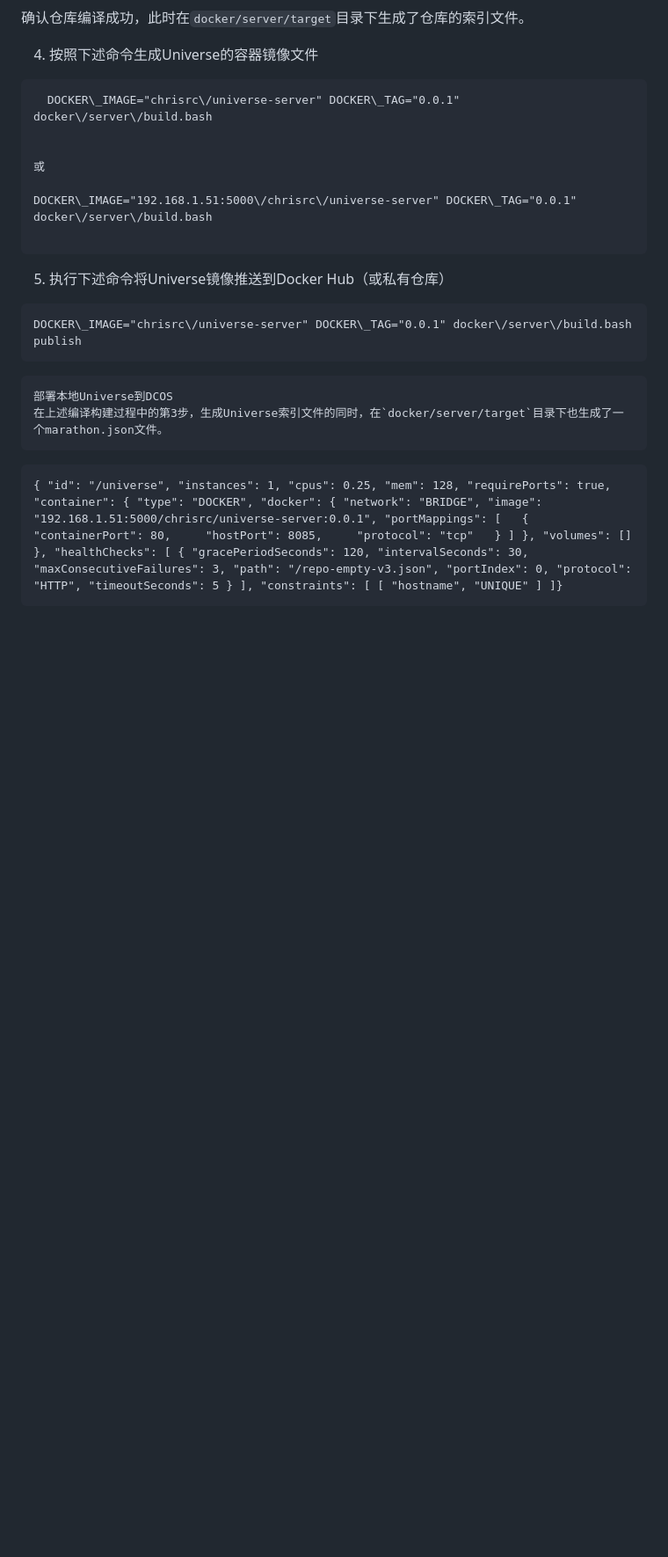
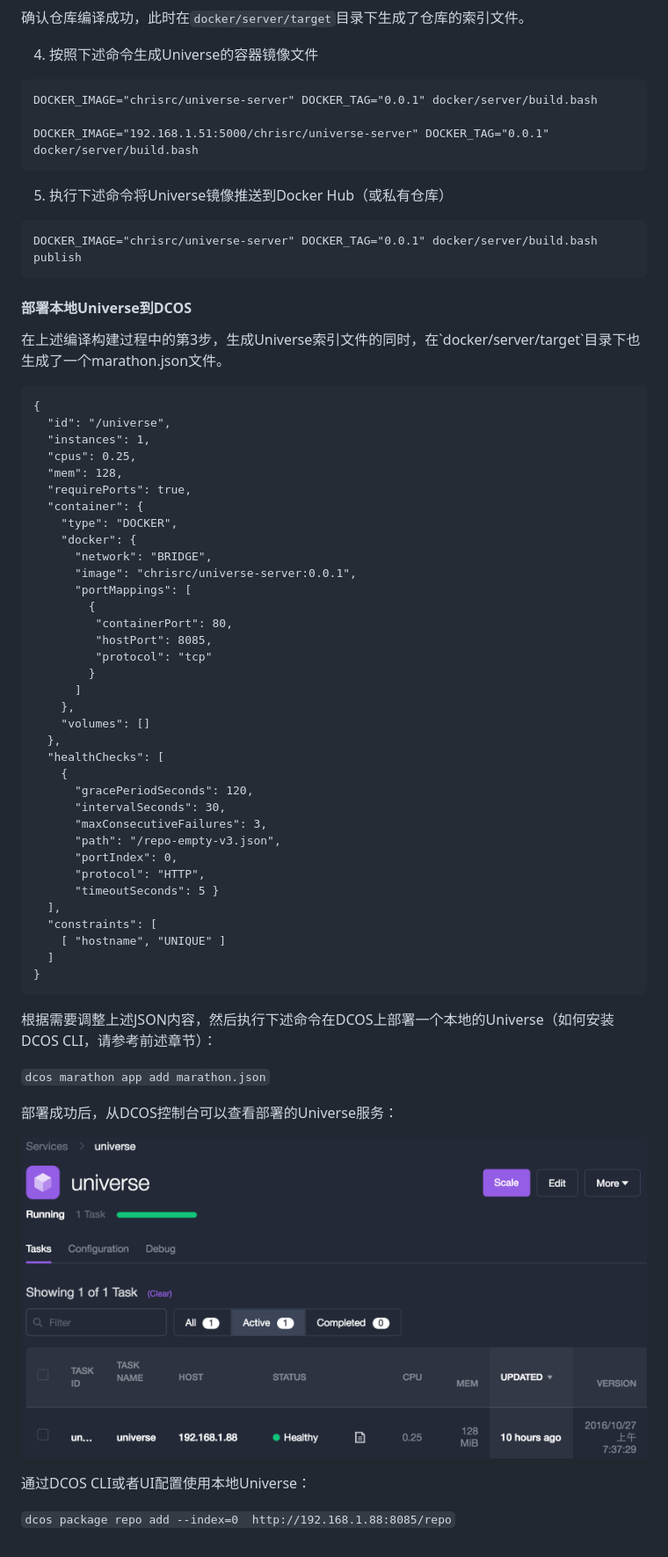
Before and after one commit to hemin1003/dcos, a Markdown page: dcos-component-universe.md, the part around the change printed below. Shown: that part at 88% size. Rendered like a GitHub page; pictures changed too: assets/dcos_universe_local_service.png (added); blank space fills up the shorter version.

Commit message:
Updates dcos-component-universe.md
Auto commit by GitBook Editor

````diff
--- a/dcos-component-universe.md
+++ b/dcos-component-universe.md
@@ -28,25 +28,69 @@
 
 4. 按照下述命令生成Universe的容器镜像文件
 
-```
-  DOCKER\_IMAGE="chrisrc\/universe-server" DOCKER\_TAG="0.0.1" docker\/server\/build.bash
+  ```
+  DOCKER_IMAGE="chrisrc/universe-server" DOCKER_TAG="0.0.1" docker/server/build.bash
+
+  DOCKER_IMAGE="192.168.1.51:5000/chrisrc/universe-server" DOCKER_TAG="0.0.1" docker/server/build.bash
+  ```
+
+5. 执行下述命令将Universe镜像推送到Docker Hub（或私有仓库）
+
+  ```
+  DOCKER_IMAGE="chrisrc/universe-server" DOCKER_TAG="0.0.1" docker/server/build.bash publish
+  ```
 
 
-或
+#### 部署本地Universe到DCOS
 
-DOCKER\_IMAGE="192.168.1.51:5000\/chrisrc\/universe-server" DOCKER\_TAG="0.0.1" docker\/server\/build.bash
+在上述编译构建过程中的第3步，生成Universe索引文件的同时，在\`docker\/server\/target\`目录下也生成了一个marathon.json文件。
 
 ```
-5. 执行下述命令将Universe镜像推送到Docker Hub（或私有仓库）
-
-```
-DOCKER\_IMAGE="chrisrc\/universe-server" DOCKER\_TAG="0.0.1" docker\/server\/build.bash publish
+{
+  "id": "/universe",
+  "instances": 1,
+  "cpus": 0.25,
+  "mem": 128,
+  "requirePorts": true,
+  "container": {
+    "type": "DOCKER",
+    "docker": {
+      "network": "BRIDGE",
+      "image": "chrisrc/universe-server:0.0.1",
+      "portMappings": [
+        {
+         "containerPort": 80,
+         "hostPort": 8085,
+         "protocol": "tcp"
+        }
+      ]
+    },
+    "volumes": []
+  },
+  "healthChecks": [
+    {
+      "gracePeriodSeconds": 120,
+      "intervalSeconds": 30,
+      "maxConsecutiveFailures": 3,
+      "path": "/repo-empty-v3.json",
+      "portIndex": 0,
+      "protocol": "HTTP",
+      "timeoutSeconds": 5 }
+  ],
+  "constraints": [
+    [ "hostname", "UNIQUE" ]
+  ]
+}
 ```
 
+根据需要调整上述JSON内容，然后执行下述命令在DCOS上部署一个本地的Universe（如何安装DCOS CLI，请参考前述章节）：
 
-    部署本地Universe到DCOS
-    在上述编译构建过程中的第3步，生成Universe索引文件的同时，在`docker/server/target`目录下也生成了一个marathon.json文件。
+`dcos marathon app add marathon.json`
 
-```
-{ "id": "/universe", "instances": 1, "cpus": 0.25, "mem": 128, "requirePorts": true, "container": { "type": "DOCKER", "docker": { "network": "BRIDGE", "image": "192.168.1.51:5000/chrisrc/universe-server:0.0.1", "portMappings": [   {     "containerPort": 80,     "hostPort": 8085,     "protocol": "tcp"   } ] }, "volumes": [] }, "healthChecks": [ { "gracePeriodSeconds": 120, "intervalSeconds": 30, "maxConsecutiveFailures": 3, "path": "/repo-empty-v3.json", "portIndex": 0, "protocol": "HTTP", "timeoutSeconds": 5 } ], "constraints": [ [ "hostname", "UNIQUE" ] ]}
-```
+部署成功后，从DCOS控制台可以查看部署的Universe服务：
+
+![](/assets/dcos_universe_local_service.png)
+
+通过DCOS CLI或者UI配置使用本地Universe：
+
+`dcos package repo add --index=0  http://192.168.1.88:8085/repo`
````
Also changed, not shown: other parts of dcos-component-universe.md (+2 -2 lines).
